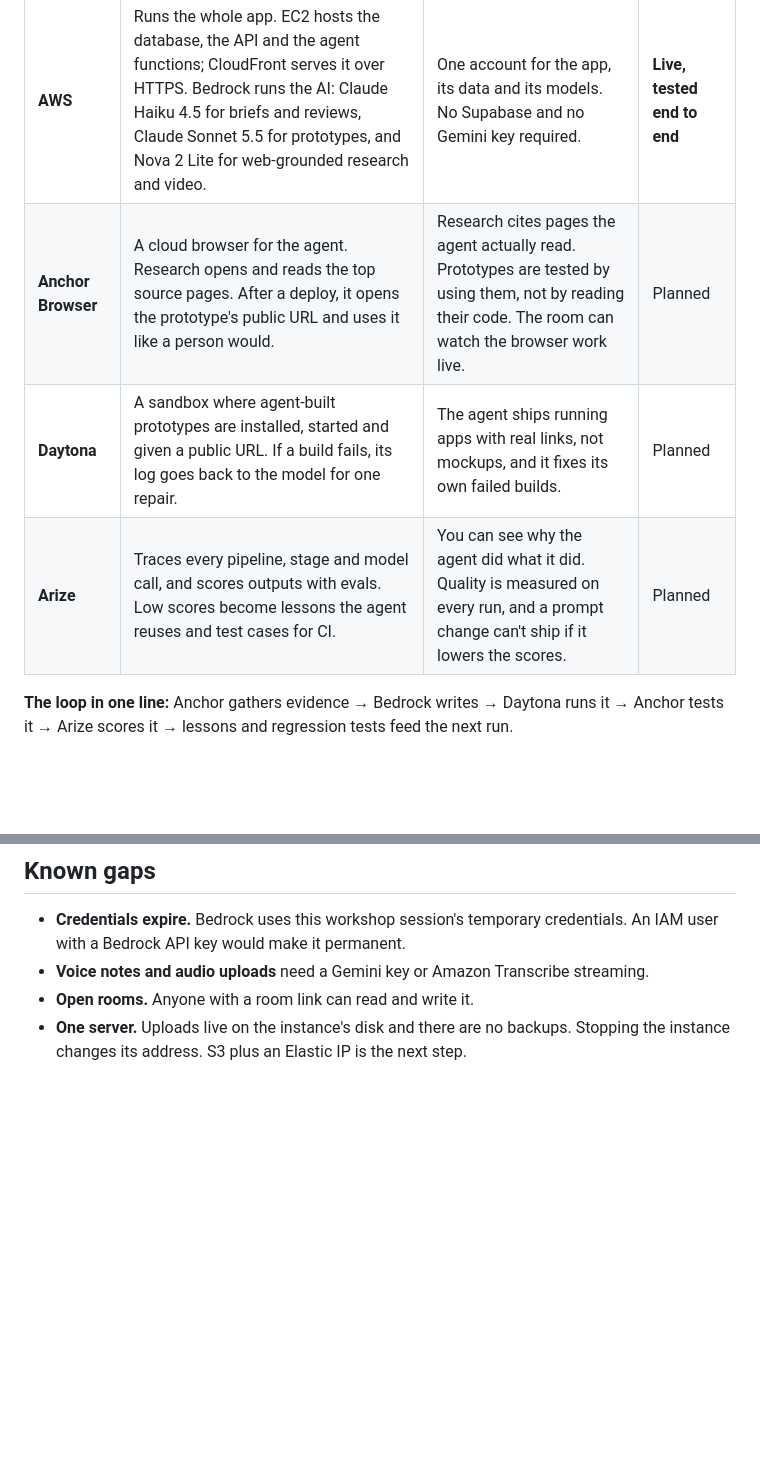
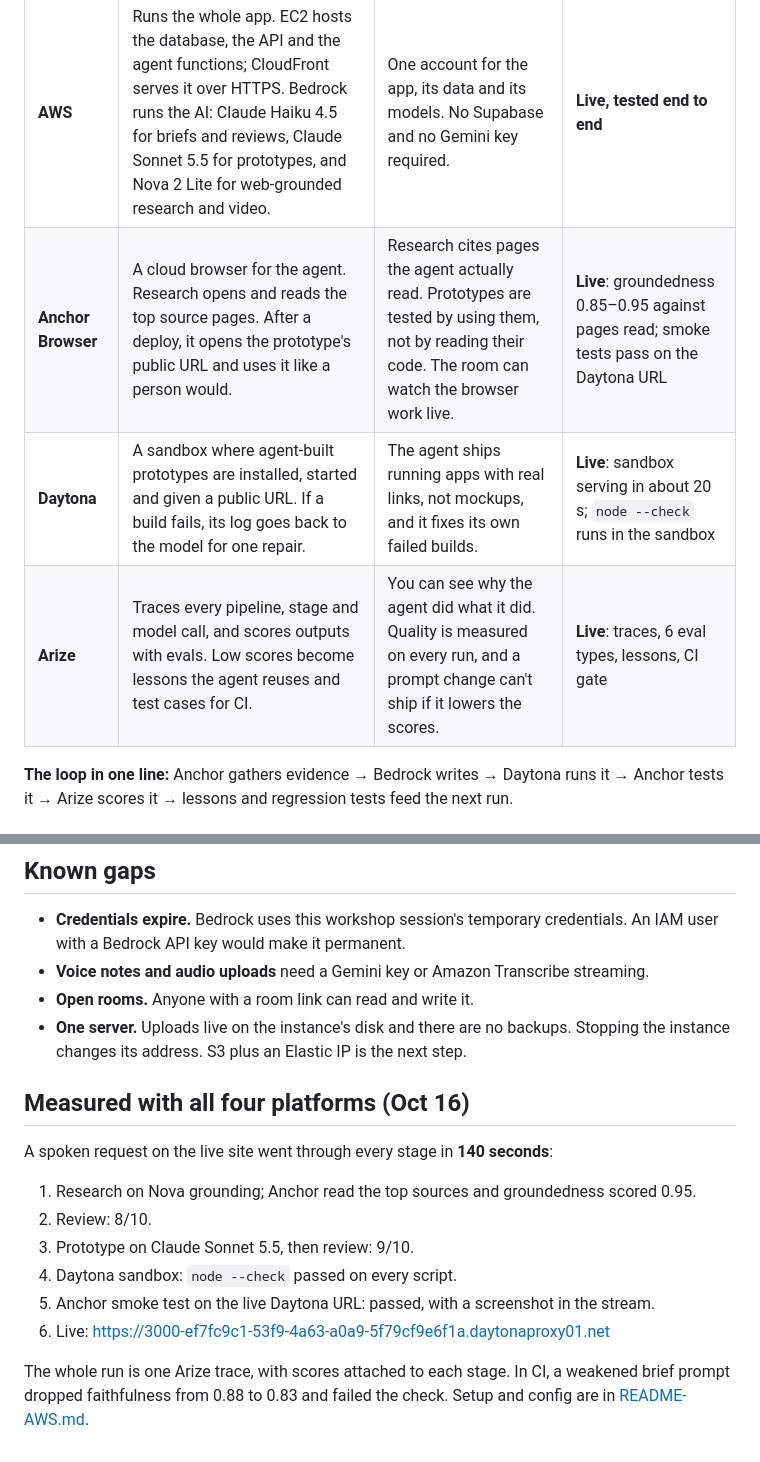
Before and after one commit to kishorebhatia/huddle-ai-collab, a Markdown page: Daytona-Arize-Anchor-AWS-nyc.md, 2 parts joined by grey strips. Drawn GitHub-style; blank space fills up the shorter version.

Commit message:
Mark Anchor, Daytona and Arize live in the summary page, with measured results
Co-Authored-By: Claude Opus 5.5 <noreply@anthropic.com>

```diff
--- a/Daytona-Arize-Anchor-AWS-nyc.md
+++ b/Daytona-Arize-Anchor-AWS-nyc.md
@@ -11,9 +11,9 @@ Huddle runs it as a pipeline of agent stages. Each of the four platforms owns a
 | Platform | What it does in Huddle | Value it adds | Status (Oct 16) |
 |---|---|---|---|
 | **AWS** | Runs the whole app. EC2 hosts the database, the API and the agent functions; CloudFront serves it over HTTPS. Bedrock runs the AI: Claude Haiku 4.5 for briefs and reviews, Claude Sonnet 5.5 for prototypes, and Nova 2 Lite for web-grounded research and video. | One account for the app, its data and its models. No Supabase and no Gemini key required. | **Live, tested end to end** |
-| **Anchor Browser** | A cloud browser for the agent. Research opens and reads the top source pages. After a deploy, it opens the prototype's public URL and uses it like a person would. | Research cites pages the agent actually read. Prototypes are tested by using them, not by reading their code. The room can watch the browser work live. | Planned |
-| **Daytona** | A sandbox where agent-built prototypes are installed, started and given a public URL. If a build fails, its log goes back to the model for one repair. | The agent ships running apps with real links, not mockups, and it fixes its own failed builds. | Planned |
-| **Arize** | Traces every pipeline, stage and model call, and scores outputs with evals. Low scores become lessons the agent reuses and test cases for CI. | You can see why the agent did what it did. Quality is measured on every run, and a prompt change can't ship if it lowers the scores. | Planned |
+| **Anchor Browser** | A cloud browser for the agent. Research opens and reads the top source pages. After a deploy, it opens the prototype's public URL and uses it like a person would. | Research cites pages the agent actually read. Prototypes are tested by using them, not by reading their code. The room can watch the browser work live. | **Live**: groundedness 0.85–0.95 against pages read; smoke tests pass on the Daytona URL |
+| **Daytona** | A sandbox where agent-built prototypes are installed, started and given a public URL. If a build fails, its log goes back to the model for one repair. | The agent ships running apps with real links, not mockups, and it fixes its own failed builds. | **Live**: sandbox serving in about 20 s; `node --check` runs in the sandbox |
+| **Arize** | Traces every pipeline, stage and model call, and scores outputs with evals. Low scores become lessons the agent reuses and test cases for CI. | You can see why the agent did what it did. Quality is measured on every run, and a prompt change can't ship if it lowers the scores. | **Live**: traces, 6 eval types, lessons, CI gate |
 
 **The loop in one line:** Anchor gathers evidence → Bedrock writes → Daytona runs it → Anchor tests it
 → Arize scores it → lessons and regression tests feed the next run.
@@ -113,3 +113,18 @@ Every step is traced to Arize. Low scores become lessons and regression tests.
 - **Open rooms.** Anyone with a room link can read and write it.
 - **One server.** Uploads live on the instance's disk and there are no backups. Stopping the instance
   changes its address. S3 plus an Elastic IP is the next step.
+
+## Measured with all four platforms (Oct 16)
+
+A spoken request on the live site went through every stage in **140 seconds**:
+
+1. Research on Nova grounding; Anchor read the top sources and groundedness scored 0.95.
+2. Review: 8/10.
+3. Prototype on Claude Sonnet 5.5, then review: 9/10.
+4. Daytona sandbox: `node --check` passed on every script.
+5. Anchor smoke test on the live Daytona URL: passed, with a screenshot in the stream.
+6. Live: https://3000-ef7fc9c1-53f9-4a63-a0a9-5f79cf9e6f1a.daytonaproxy01.net
+
+The whole run is one Arize trace, with scores attached to each stage. In CI, a weakened brief prompt
+dropped faithfulness from 0.88 to 0.83 and failed the check. Setup and config are in
+[README-AWS.md](README-AWS.md).
```
Also changed, not shown: other parts of Daytona-Arize-Anchor-AWS-nyc.md (+2 -2 lines).
